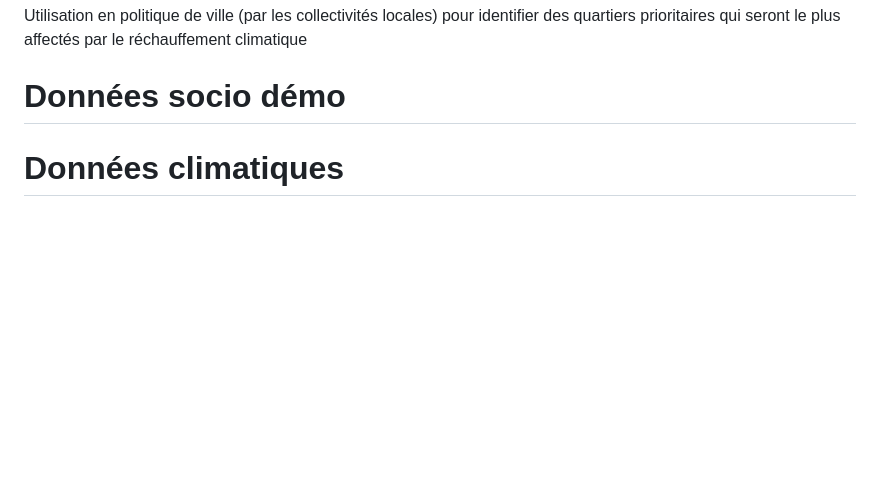
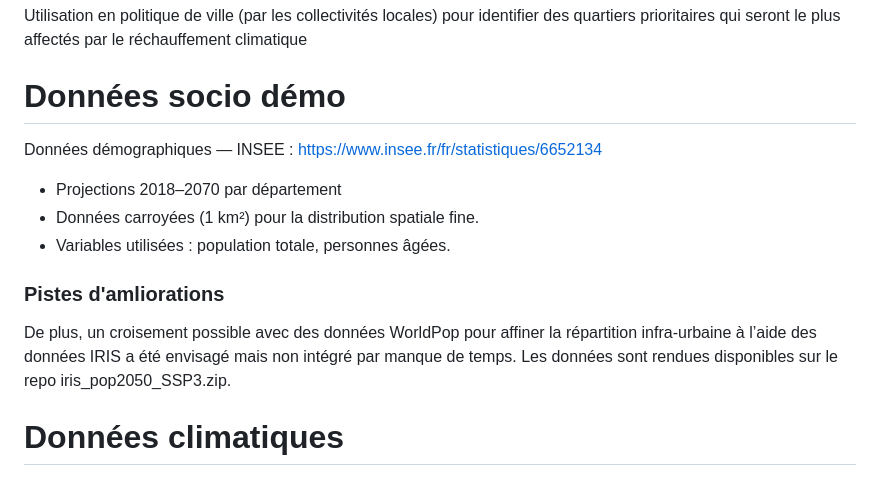
Before and after one commit to royantoine/impact-chaleur-future-population, a Markdown page: README.md, the part around the change. Drawn GitHub-style; blank space fills up the shorter version.

```diff
--- a/README.md
+++ b/README.md
@@ -23,6 +23,16 @@ Les données seront ensuite exposées sur une plateforme web accessible
 Utilisation en politique de ville (par les collectivités locales) pour identifier des quartiers prioritaires qui seront le plus affectés par le réchauffement climatique
 
 # Données socio démo
+
+Données démographiques — INSEE : https://www.insee.fr/fr/statistiques/6652134
+- Projections 2018–2070 par département
+- Données carroyées (1 km²) pour la distribution spatiale fine.
+- Variables utilisées : population totale, personnes âgées.
+
+### Pistes d'amliorations
+
+De plus, un croisement possible avec des données WorldPop pour affiner la répartition infra-urbaine à l’aide des données IRIS a été envisagé mais non intégré par manque de temps. Les données sont rendues disponibles sur le repo iris_pop2050_SSP3.zip.
+
 
 # Données climatiques
 Données produites par le notebook Climate_data_analysis.ipynb
```
